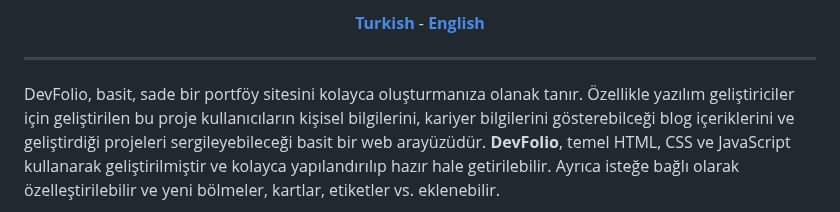
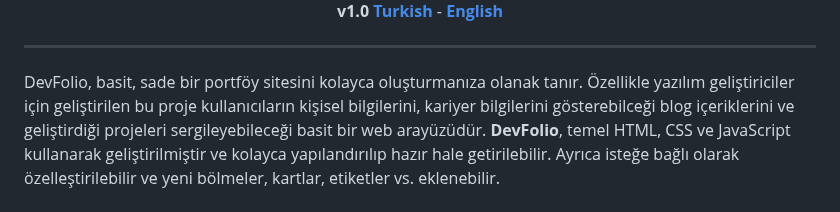
Before and after one commit to voidpuls/devfolio, a Markdown page: docs/README_tr.md, the part around one of its changes. GitHub-like rendering.

Commit message:
README style changes

```diff
--- a/docs/README_tr.md
+++ b/docs/README_tr.md
@@ -5,6 +3,6 @@
 
-  [**Turkish**](README_tr.md) - [**English**](../README.md)
-
+  **v1.0**
+  [**Turkish**](docs/README_tr.md) - [**English**](README.md)
   <hr>
 </div>
 
```
Also changed, not shown: other parts of docs/README_tr.md (+1 -7 lines), README.md (+0 -4 lines).
